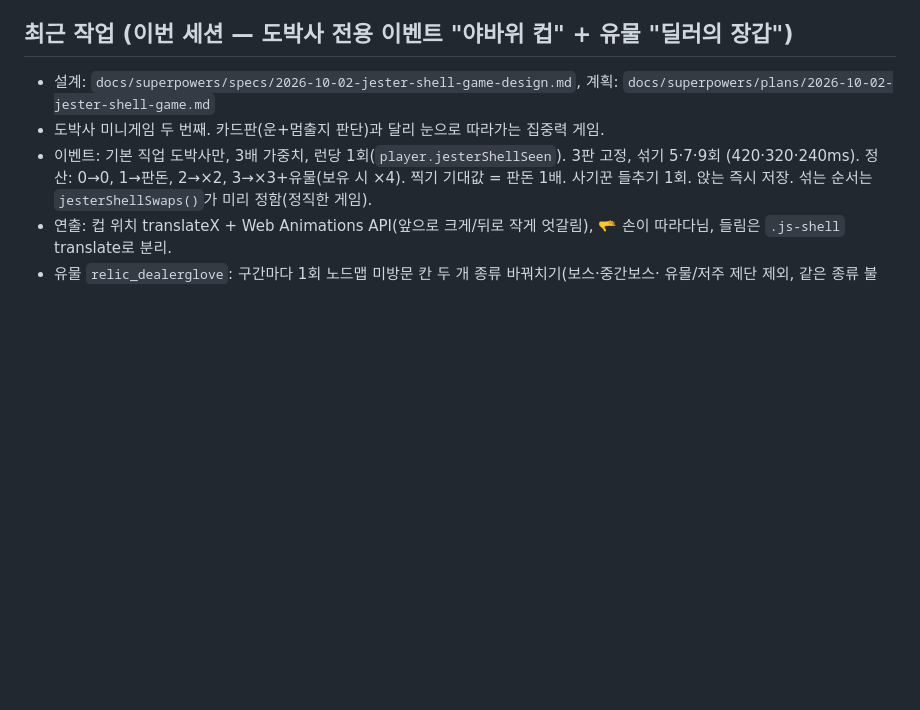
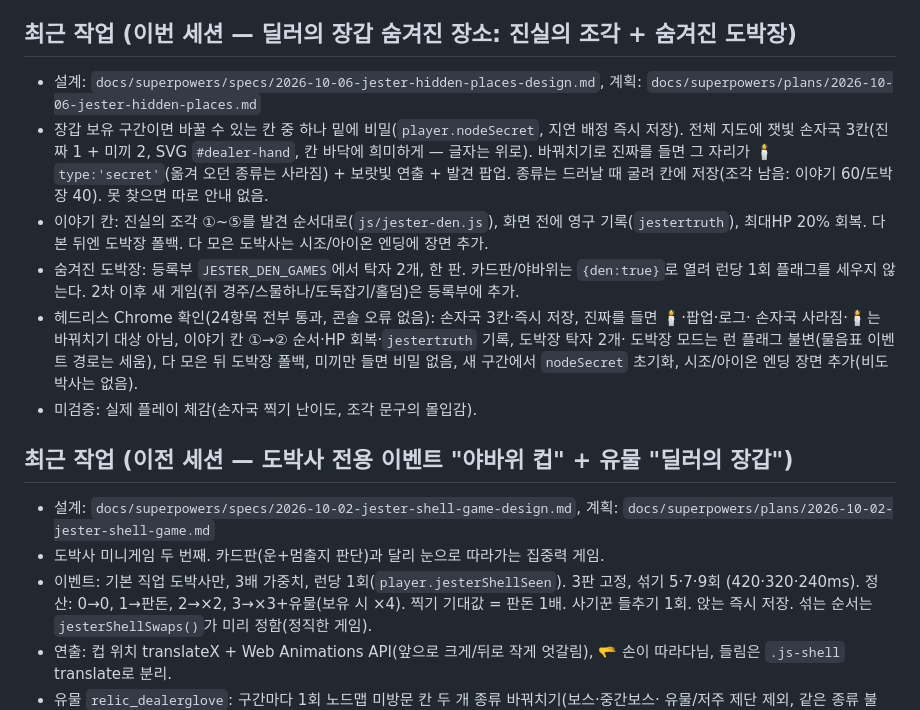
Before and after one commit to ywf2661/dungeon-crawler, a Markdown page: CURRENT_STATUS.md, the part around the change. GitHub-like rendering; blank space fills up the shorter version.

Commit message:
숨겨진 장소(진실의 조각/숨겨진 도박장) 문서 반영
Co-Authored-By: Claude Opus 5.5 <noreply@anthropic.com>

```diff
--- a/CURRENT_STATUS.md
+++ b/CURRENT_STATUS.md
@@ -18,7 +18,25 @@
   재연결되어 있었다 — 예전 문서(jobs.js 코멘트)에 "미해결"이라고 적혀 있던 건
   낡은 정보였음(실제 코드가 최신).
 
-## 최근 작업 (이번 세션 — 도박사 전용 이벤트 "야바위 컵" + 유물 "딜러의 장갑")
+## 최근 작업 (이번 세션 — 딜러의 장갑 숨겨진 장소: 진실의 조각 + 숨겨진 도박장)
+
+- 설계: `docs/superpowers/specs/2026-10-06-jester-hidden-places-design.md`,
+  계획: `docs/superpowers/plans/2026-10-06-jester-hidden-places.md`
+- 장갑 보유 구간이면 바꿀 수 있는 칸 중 하나 밑에 비밀(`player.nodeSecret`, 지연 배정 즉시 저장).
+  전체 지도에 잿빛 손자국 3칸(진짜 1 + 미끼 2, SVG `#dealer-hand`, 칸 바닥에 희미하게 — 글자는 위로).
+  바꿔치기로 진짜를 들면 그 자리가 🕯 `type:'secret'`(옮겨 오던 종류는 사라짐) + 보랏빛 연출 + 발견 팝업.
+  종류는 드러날 때 굴려 칸에 저장(조각 남음: 이야기 60/도박장 40). 못 찾으면 따로 안내 없음.
+- 이야기 칸: 진실의 조각 ①~⑤를 발견 순서대로(`js/jester-den.js`), 화면 전에 영구 기록(`jestertruth`),
+  최대HP 20% 회복. 다 본 뒤엔 도박장 폴백. 다 모은 도박사는 시조/아이온 엔딩에 장면 추가.
+- 숨겨진 도박장: 등록부 `JESTER_DEN_GAMES`에서 탁자 2개, 한 판. 카드판/야바위는 `{den:true}`로 열려
+  런당 1회 플래그를 세우지 않는다. 2차 이후 새 게임(쥐 경주/스물하나/도둑잡기/홀덤)은 등록부에 추가.
+- 헤드리스 Chrome 확인(24항목 전부 통과, 콘솔 오류 없음): 손자국 3칸·즉시 저장, 진짜를 들면 🕯·팝업·로그·
+  손자국 사라짐·🕯는 바꿔치기 대상 아님, 이야기 칸 ①→② 순서·HP 회복·`jestertruth` 기록, 도박장 탁자 2개·
+  도박장 모드는 런 플래그 불변(물음표 이벤트 경로는 세움), 다 모은 뒤 도박장 폴백, 미끼만 들면 비밀 없음,
+  새 구간에서 `nodeSecret` 초기화, 시조/아이온 엔딩 장면 추가(비도박사는 없음).
+- 미검증: 실제 플레이 체감(손자국 찍기 난이도, 조각 문구의 몰입감).
+
+## 최근 작업 (이전 세션 — 도박사 전용 이벤트 "야바위 컵" + 유물 "딜러의 장갑")
 
 - 설계: `docs/superpowers/specs/2026-10-02-jester-shell-game-design.md`,
   계획: `docs/superpowers/plans/2026-10-02-jester-shell-game.md`
```
Also changed, not shown: story.md (+1 -0 lines).
